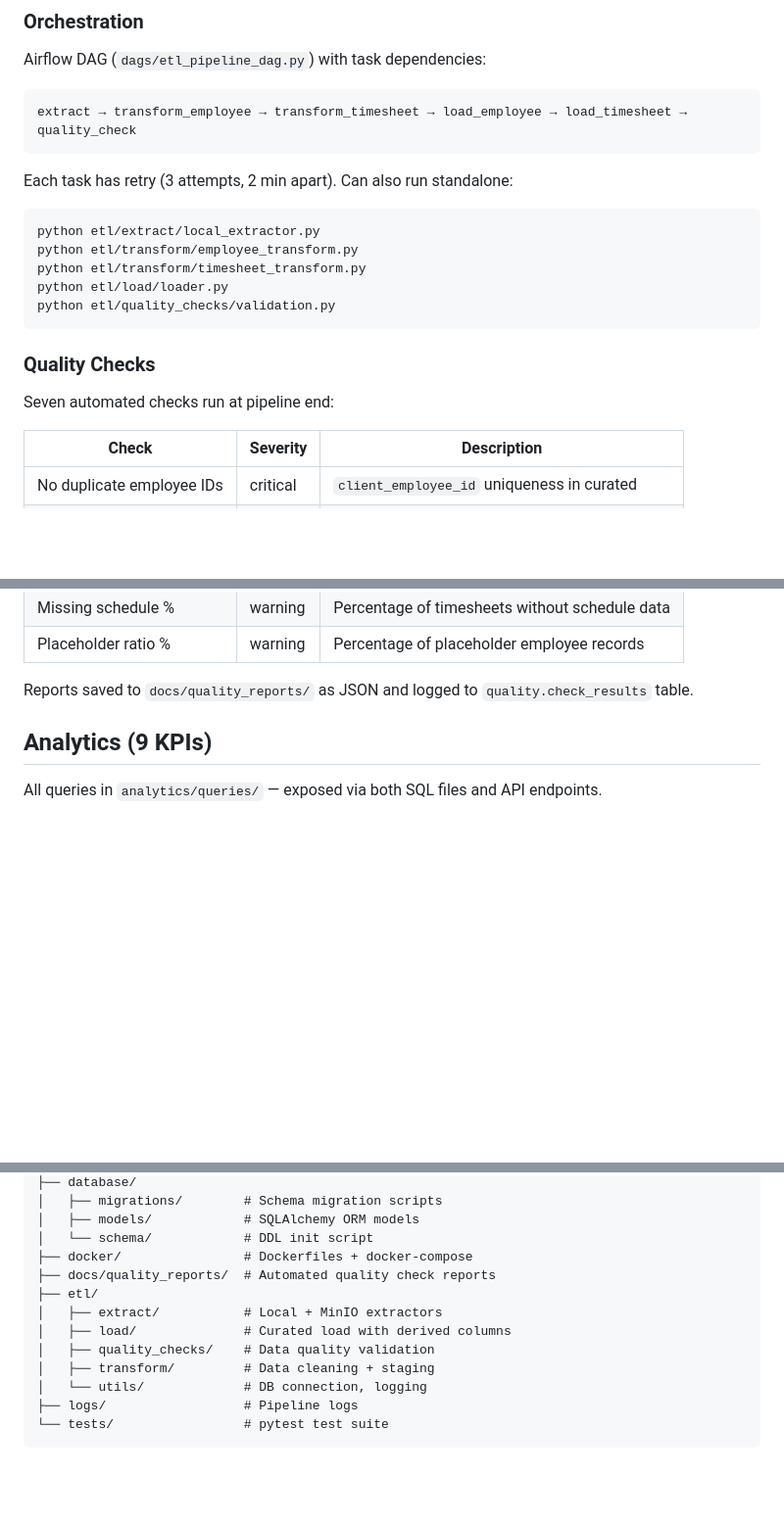
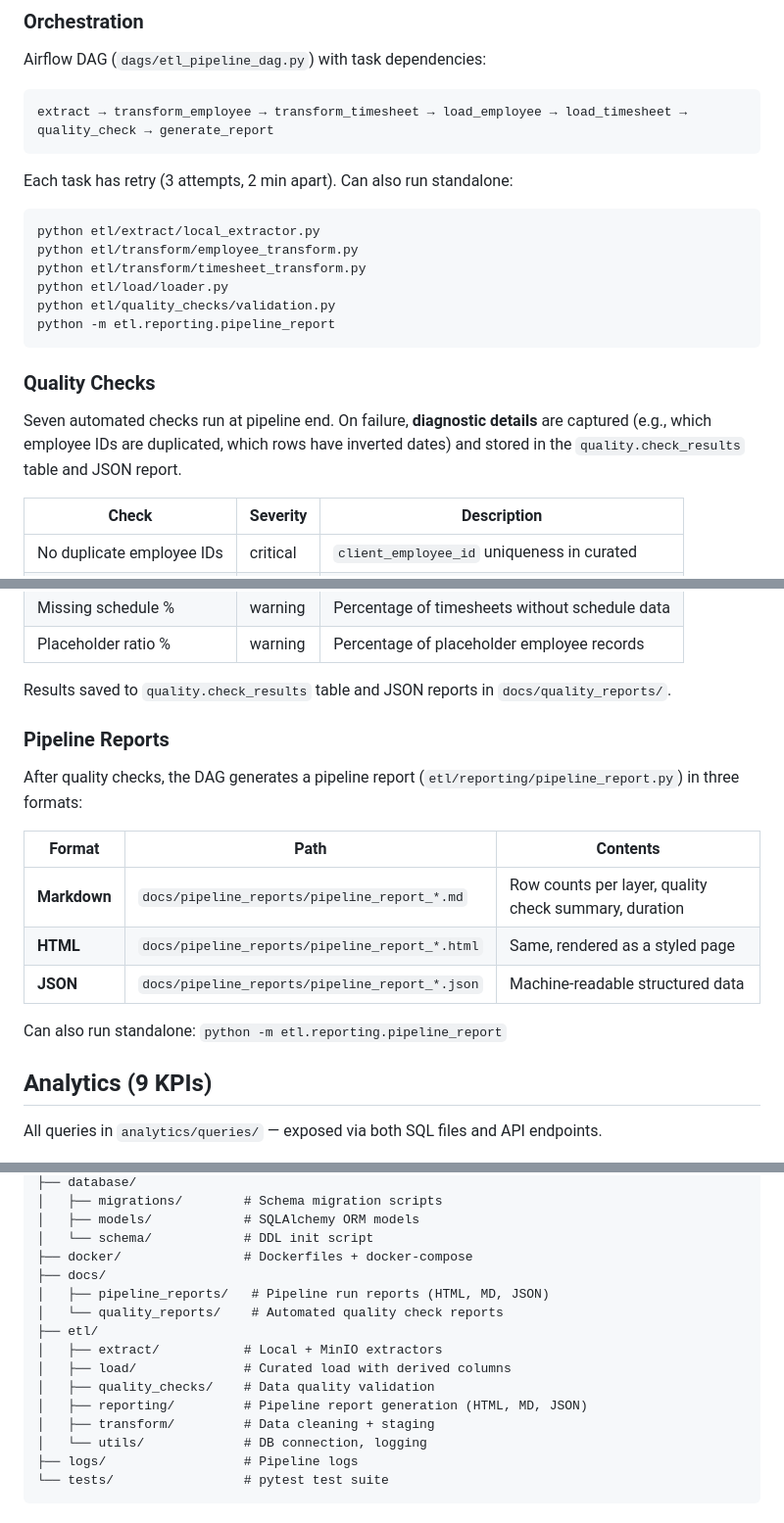
Before and after one commit to neetikaneupane/ETL-to-Insights, a Markdown page: README.md, 3 parts joined by grey strips. Shown at 98% size. GitHub-like rendering; blank space fills up the shorter version.

Commit message:
Update README: report generation, CHECK constraints, quality details

````diff
--- a/README.md
+++ b/README.md
@@ -70,7 +72,7 @@ Supports two modes, configured via `config/config.yaml` → `storage.source`:
 Airflow DAG (`dags/etl_pipeline_dag.py`) with task dependencies:
 
 ```
-extract → transform_employee → transform_timesheet → load_employee → load_timesheet → quality_check
+extract → transform_employee → transform_timesheet → load_employee → load_timesheet → quality_check → generate_report
 ```
 
 Each task has retry (3 attempts, 2 min apart). Can also run standalone:
@@ -81,11 +83,12 @@ python etl/transform/employee_transform.py
 python etl/transform/timesheet_transform.py
 python etl/load/loader.py
 python etl/quality_checks/validation.py
+python -m etl.reporting.pipeline_report
 ```
 
 ### Quality Checks
 
-Seven automated checks run at pipeline end:
+Seven automated checks run at pipeline end. On failure, **diagnostic details** are captured (e.g., which employee IDs are duplicated, which rows have inverted dates) and stored in the `quality.check_results` table and JSON report.
 
 | Check | Severity | Description |
 |-------|----------|-------------|
@@ -97,7 +100,19 @@ Seven automated checks run at pipeline end:
 | Missing schedule % | warning | Percentage of timesheets without schedule data |
 | Placeholder ratio % | warning | Percentage of placeholder employee records |
 
-Reports saved to `docs/quality_reports/` as JSON and logged to `quality.check_results` table.
+Results saved to `quality.check_results` table and JSON reports in `docs/quality_reports/`.
+
+### Pipeline Reports
+
+After quality checks, the DAG generates a pipeline report (`etl/reporting/pipeline_report.py`) in three formats:
+
+| Format | Path | Contents |
+|--------|------|----------|
+| **Markdown** | `docs/pipeline_reports/pipeline_report_*.md` | Row counts per layer, quality check summary, duration |
+| **HTML** | `docs/pipeline_reports/pipeline_report_*.html` | Same, rendered as a styled page |
+| **JSON** | `docs/pipeline_reports/pipeline_report_*.json` | Machine-readable structured data |
+
+Can also run standalone: `python -m etl.reporting.pipeline_report`
 
 ## Analytics (9 KPIs)
 
@@ -299,11 +314,14 @@ All configuration in `config/config.yaml` with environment variable expansion vi
 │   ├── models/            # SQLAlchemy ORM models
 │   └── schema/            # DDL init script
 ├── docker/                # Dockerfiles + docker-compose
-├── docs/quality_reports/  # Automated quality check reports
+├── docs/
+│   ├── pipeline_reports/   # Pipeline run reports (HTML, MD, JSON)
+│   └── quality_reports/    # Automated quality check reports
 ├── etl/
 │   ├── extract/           # Local + MinIO extractors
 │   ├── load/              # Curated load with derived columns
 │   ├── quality_checks/    # Data quality validation
+│   ├── reporting/         # Pipeline report generation (HTML, MD, JSON)
 │   ├── transform/         # Data cleaning + staging
 │   └── utils/             # DB connection, logging
 ├── logs/                  # Pipeline logs
````
Also changed, not shown: other parts of README.md (+2 -0 lines).
